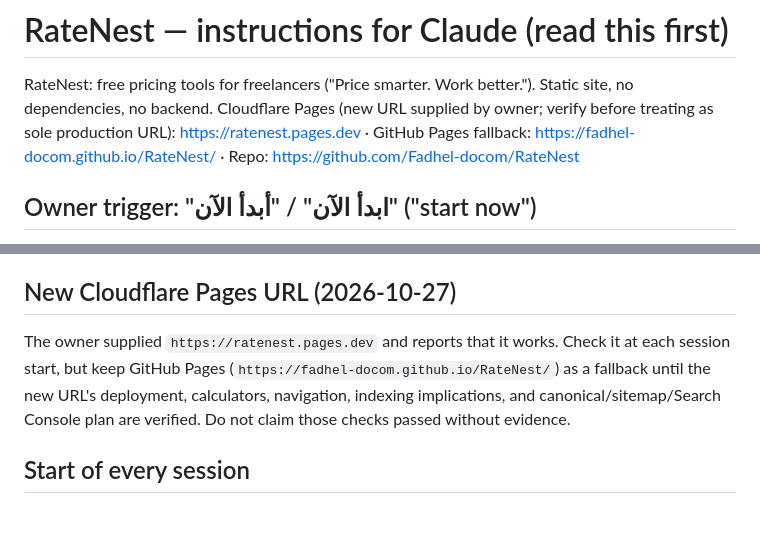
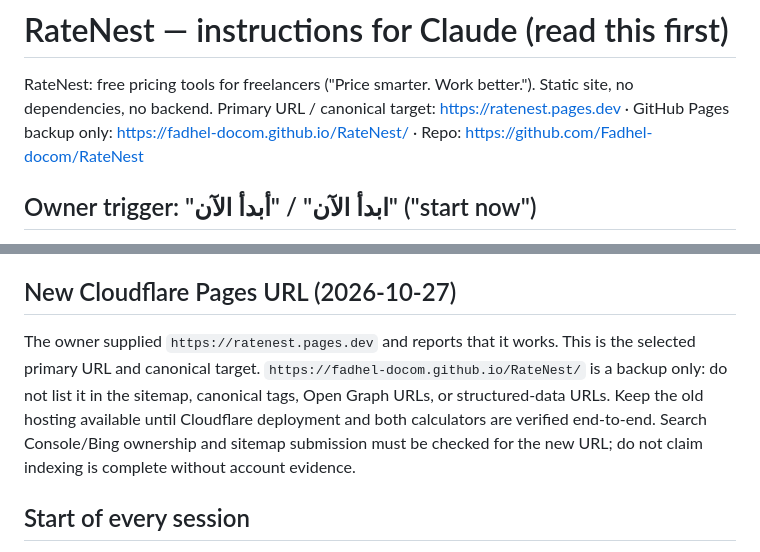
Before and after one commit to Fadhel-docom/RateNest, a Markdown page: CLAUDE.md, 2 parts joined by grey strips. Drawn GitHub-style; blank space fills up the shorter version.

Commit message:
docs: clarify Cloudflare canonical and indexing handoff

```diff
--- a/CLAUDE.md
+++ b/CLAUDE.md
@@ -1,13 +1,13 @@
 # RateNest — instructions for Claude (read this first)
 
 RateNest: free pricing tools for freelancers ("Price smarter. Work better."). Static site, no dependencies, no backend.
-Cloudflare Pages (new URL supplied by owner; verify before treating as sole production URL): https://ratenest.pages.dev · GitHub Pages fallback: https://fadhel-docom.github.io/RateNest/ · Repo: https://github.com/Fadhel-docom/RateNest
+Primary URL / canonical target: https://ratenest.pages.dev · GitHub Pages backup only: https://fadhel-docom.github.io/RateNest/ · Repo: https://github.com/Fadhel-docom/RateNest
 
 ## Owner trigger: "ابدأ الآن" / "أبدأ الآن" ("start now")
 In any chat — including a fresh one that knows nothing — this means: go straight to the **only** operations room (`docs/OPERATIONS-ROOM.md` on `main`, plus open PR heads); there is no old/second room, so discard any memory or summary that disagrees; attach/clone this repo yourself if it is not in the session; read the open-requests table and the latest entries of both ChatGPT and Claude (advice, requests, questions) and answer the partner's requests first; verify live GitHub state; continue from the last open point without routine questions; log in the room as soon as each task is done (what was done, evidence, what you could not do and why, help requests, advice for the partner); then report briefly to the owner. Full wording: "معنى إشارة المالك" in the room. It never overrides safety, `main` protection, privacy limits, or the need for the owner's go-ahead on a new phase.
 
 ## New Cloudflare Pages URL (2026-10-27)
-The owner supplied `https://ratenest.pages.dev` and reports that it works. Check it at each session start, but keep GitHub Pages (`https://fadhel-docom.github.io/RateNest/`) as a fallback until the new URL's deployment, calculators, navigation, indexing implications, and canonical/sitemap/Search Console plan are verified. Do not claim those checks passed without evidence.
+The owner supplied `https://ratenest.pages.dev` and reports that it works. This is the selected primary URL and canonical target. `https://fadhel-docom.github.io/RateNest/` is a backup only: do not list it in the sitemap, canonical tags, Open Graph URLs, or structured-data URLs. Keep the old hosting available until Cloudflare deployment and both calculators are verified end-to-end. Search Console/Bing ownership and sitemap submission must be checked for the new URL; do not claim indexing is complete without account evidence.
 
 ## Start of every session
 1. Read `docs/OPERATIONS-ROOM.md` first (shared hard rules, the **open-requests table**, and the newest handoff log), then read `docs/STATUS.md` (current state, verification log, backlog) and `docs/RateNest-handoff-2026-10-23.md`. Newer entries can sit in an open PR branch, so also run the cross-branch read command in the room's session protocol (step 1ب).
```
